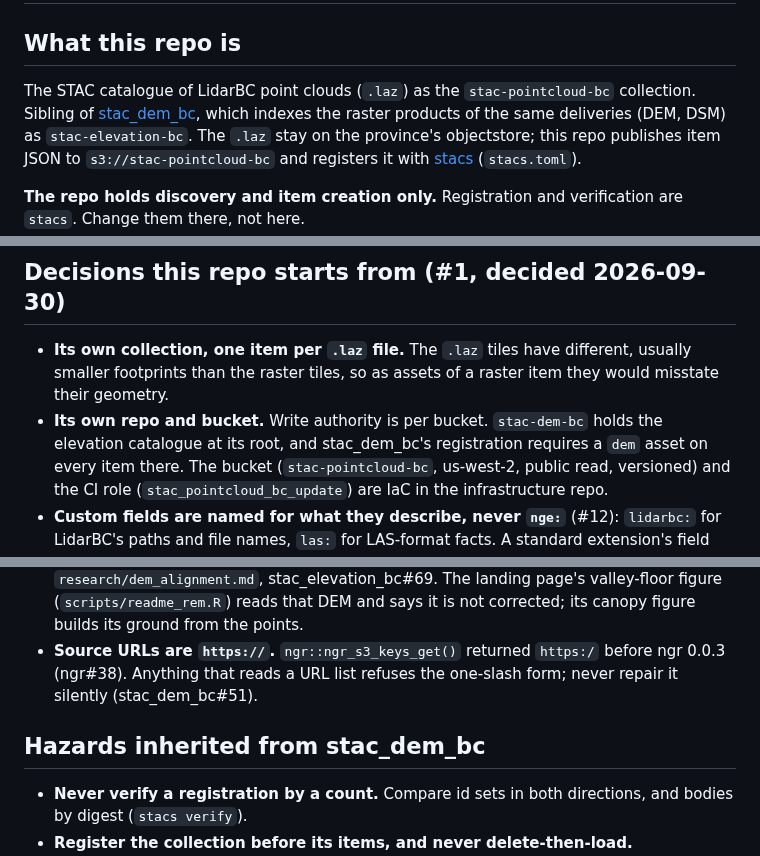
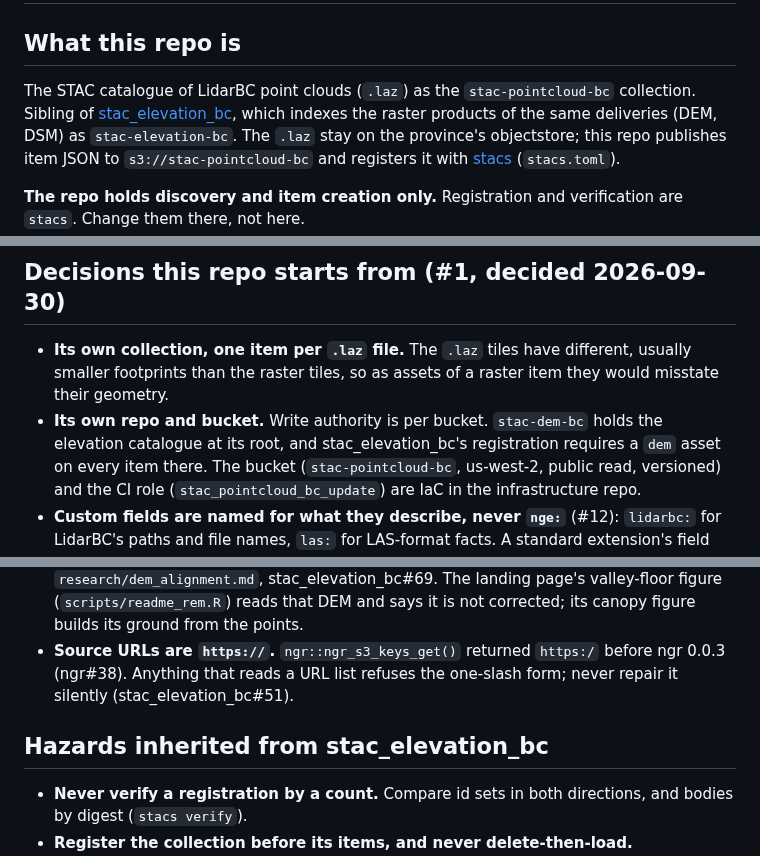
Before and after one commit to NewGraphEnvironment/stac_pointcloud_bc, a Markdown page: CLAUDE.md, 3 parts joined by grey strips. GitHub-like rendering.

Commit message:
CLAUDE.md: the sibling repo is stac_elevation_bc
stac_dem_bc was renamed; its links redirected, but the prose named a repo that no longer
exists. The stac-dem-bc bucket keeps its name.

Co-Authored-By: Claude Opus 5.5 <noreply@anthropic.com>
Claude-Session: https://claude.ai/code/session_01KEkr2CZVANUDWtqjrfHosn

```diff
--- a/CLAUDE.md
+++ b/CLAUDE.md
@@ -3,7 +3,7 @@
 ## What this repo is
 
 The STAC catalogue of LidarBC point clouds (`.laz`) as the `stac-pointcloud-bc`
-collection. Sibling of [stac_dem_bc](https://github.com/NewGraphEnvironment/stac_dem_bc),
+collection. Sibling of [stac_elevation_bc](https://github.com/NewGraphEnvironment/stac_elevation_bc),
 which indexes the raster products of the same deliveries (DEM, DSM) as
 `stac-elevation-bc`. The `.laz` stay on the province's objectstore; this repo publishes
 item JSON to `s3://stac-pointcloud-bc` and registers it with
@@ -25,7 +25,7 @@ treating the repo as a Python package (#9).
   usually smaller footprints than the raster tiles, so as assets of a raster item they
   would misstate their geometry.
 - **Its own repo and bucket.** Write authority is per bucket. `stac-dem-bc` holds the
-  elevation catalogue at its root, and stac_dem_bc's registration requires a `dem` asset
+  elevation catalogue at its root, and stac_elevation_bc's registration requires a `dem` asset
   on every item there. The bucket (`stac-pointcloud-bc`, us-west-2, public read,
   versioned) and the CI role (`stac_pointcloud_bc_update`) are IaC in the infrastructure repo.
 - **Custom fields are named for what they describe, never `nge:`** (#12): `lidarbc:` for
@@ -92,9 +92,9 @@ treating the repo as a Python package (#9).
   corrected; its canopy figure builds its ground from the points.
 - **Source URLs are `https://`.** `ngr::ngr_s3_keys_get()` returned `https:/` before ngr
   0.0.3 (ngr#38). Anything that reads a URL list refuses the one-slash form; never
-  repair it silently (stac_dem_bc#51).
-
-## Hazards inherited from stac_dem_bc
+  repair it silently (stac_elevation_bc#51).
+
+## Hazards inherited from stac_elevation_bc
 
 - **Never verify a registration by a count.** Compare id sets in both directions, and
   bodies by digest (`stacs verify`).
```
Also changed, not shown: other parts of CLAUDE.md (+1 -1 lines).
